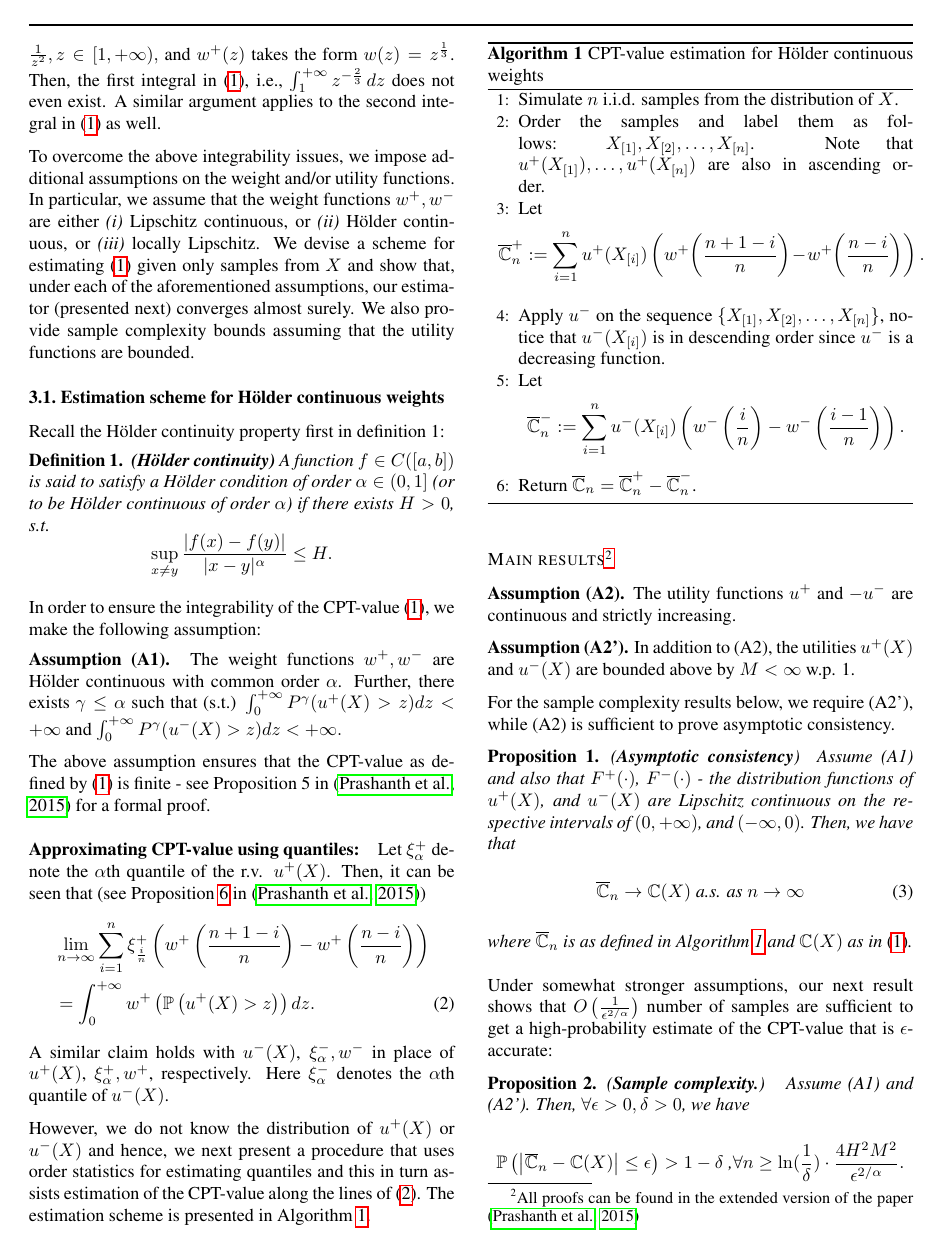
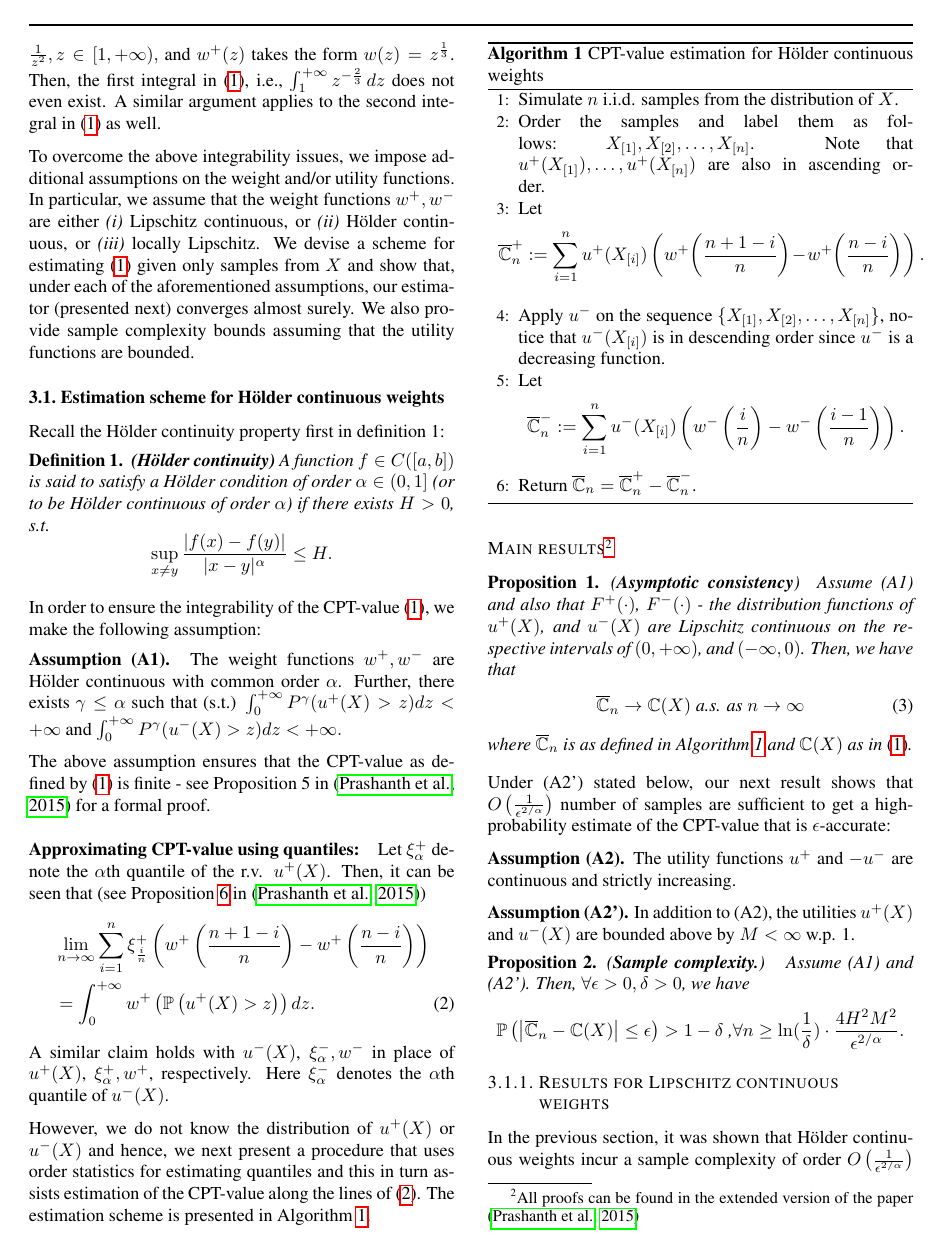
Before and after one commit to prashla/cpt-rl, a LaTeX paper (icml/cpt-rl-icml.tex, which reads icml/estimation.tex): page 4 of 26. Compiled offline with pdfLaTeX.

Commit message:
moved A2+A2' below

```diff
--- a/icml/estimation.tex
+++ b/icml/estimation.tex
@@ -84,11 +84,8 @@ $$\overline \C_n^-:=\sum_{i=1}^{n} u^-(X_{[i]}) \left(w^-\left(\frac{i}{n}\right
 
 \subsubsection*{Main results\footnote{All proofs can be found in the extended version of the paper \cite{Pracheng2015cpt}}}
 %We make the following assumptions on the utility functions:\\[1ex]
-\textbf{Assumption (A2).}  The utility functions $u^+$ and $-u^-$ are continuous and strictly increasing.
 
-\textbf{Assumption (A2').}  In addition to (A2), the utilities $u^+(X)$ and $u^-(X)$ are bounded above by $M<\infty$ w.p. 1.
-
-For the sample complexity results below, we require (A2'), while (A2) is sufficient to prove asymptotic consistency.
+%For the sample complexity results below, we require (A2'), while (A2) is sufficient to prove asymptotic consistency.
 \begin{proposition}(\textbf{Asymptotic consistency})
 \label{prop:holder-asymptotic}
 Assume (A1) and also that $F^+(\cdot)$, $F^-(\cdot)$ - the distribution functions of $u^+(X)$, and $u^-(X)$
@@ -108,9 +105,14 @@ where $\overline \C_n$ is as defined in Algorithm \ref{alg:holder-est} and $\C(X
 %See Appendix \ref{sec:holder-proofs}.
 %\end{proof}
 %Our next result concerns the rate at which the estimate $\overline \C_n$ converges to the CPT-value $\C(X)$.
-Under somewhat stronger assumptions,
+Under (A2') stated below,
 our next result shows that $O\left(\frac{1}{\epsilon^{2/\alpha}}\right)$ number of samples are sufficient to get a
 high-probability estimate of the CPT-value that is $\epsilon$-accurate:
+
+\textbf{Assumption (A2).}  The utility functions $u^+$ and $-u^-$ are continuous and strictly increasing.
+
+\textbf{Assumption (A2').}  In addition to (A2), the utilities $u^+(X)$ and $u^-(X)$ are bounded above by $M<\infty$ w.p. 1.
+
 \begin{proposition}(\textbf{Sample complexity.})
 \label{prop:holder-dkw}
 Assume (A1) and (A2'). Then, $\forall \epsilon >0, \delta >0$, we have
```
